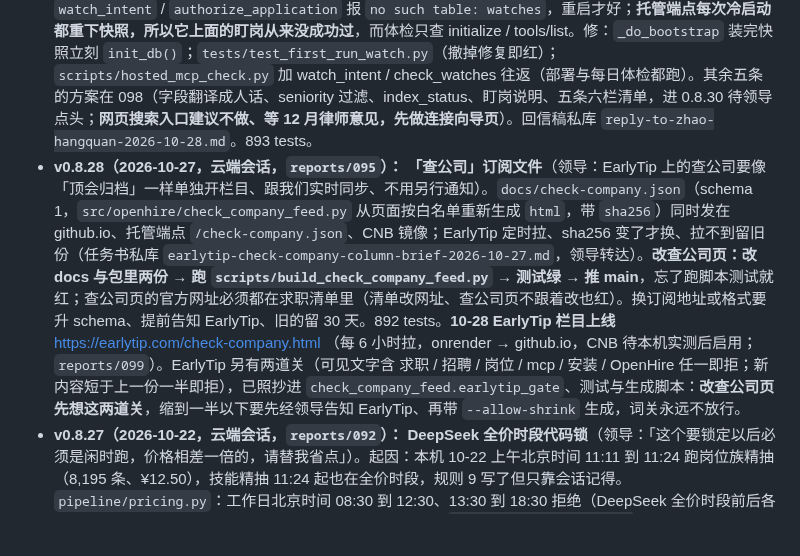
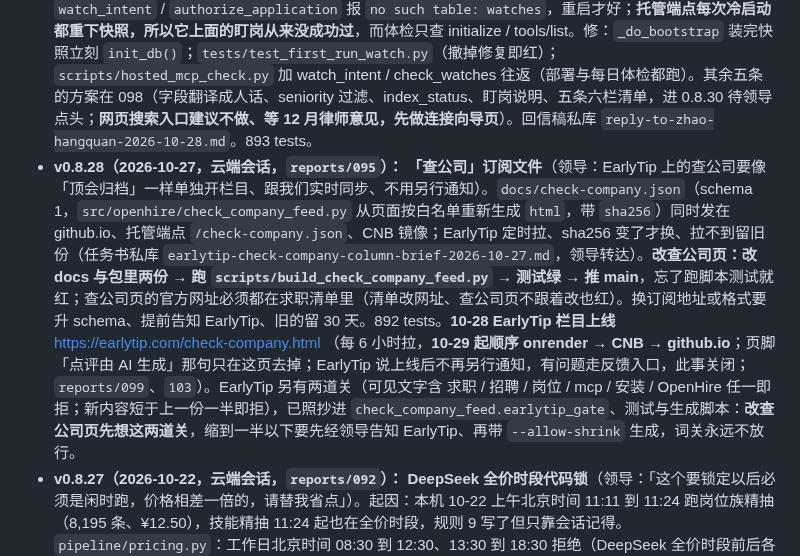
Before and after one commit to gzchenhao/openhire, a Markdown page: CLAUDE.md, the part around the change. Rendered like a GitHub page; blank space fills up the shorter version.

```diff
--- a/CLAUDE.md
+++ b/CLAUDE.md
@@ -13,7 +13,7 @@
 - **v0.8.31（2026-10-28，云端会话，`reports/101`）：** **在架口径变严（领导批）：没下架且雇主系统 30 天内返回过才算在架**，30 天从索引里最新一次核验往回算（不按日历，旧索引不会被清空）。`service.verified_cutoff` / `live_clause` 一处定义：搜索、盯岗、`get_company_info`（新增 `unverified_over_30d`）、`live_employer_count`、`ohp numbers`（新增 `postings_unverified_over_30d`）都用它；全部过期的雇主空结果 `status: not_verified_recently`。抓取器照旧不动抓不到的板的行。10-26 快照新口径：172 家、20,019 条、过期 177（ClickHouse），Wayve / Amplitude 239 条 11-02 起超期。`numbers.json` 与 README 已改。994 tests。
 - **v0.8.30（2026-10-28，云端会话，`reports/100`）：** 098 方案领导批「全部都做」，当天落地。① **`seniority`**（`pipeline/extract.seniority_from_title`，标题免费规则，读取时算，不改快照）：intern / junior / senior / staff / lead / manager / director / unknown，别名 `ic` 与 `management`；`search_jobs(seniority=…)`、`watch_intent` 的 `seniority`、`ohp search/watch --seniority`；产品 / 项目 / 客户经理这类不带人的先去掉再判，中文「经理」单独不算信号，没写级别就 unknown；**硬过滤，排序函数不动**；60 个真实标题的表格测试。② 每条岗位带 **`date_source`、`dates_in_words`（中英各一句）、`check_before_apply`**（code + 中英，只从量到的事实生成）；`read_board` 结果也带。③ **`index_status`**：下载中四个读数据的工具返回 preparing（`check_watches` 不动标记），失败 unavailable；空结果带 `status` + 固定 `headline`（`service.EMPTY_HEADLINES` 五种）；`_do_bootstrap` 改 `preserve_user_state=True`（下载期间登记的盯岗不丢）。④ `watch_intent` 返回 `matching_now` + `what_happens_next`，`check_watches` 带 `summary`（首次是基线）。⑤ 服务器指令与提示词：开搜前问 IC / 管理与年限，第一轮 5 条六栏，日期用 dates_in_words 原句，首次拉取不说成新岗。⑥ **连接向导** `docs/connect.html` = 托管 `/connect`（测试钉住一字不差；两段 prompt 与 README 一字不差；两个首页和求职清单第 1 步都链过去）；README 加 VS Code（Copilot）`.vscode/mcp.json` 与一键链接；**网页搜索入口不做，等 12 月律师意见**。`tests/test_prompts.py` 的 `NOT_TOOLS` 白名单收结果字段名。988 tests。
 - **v0.8.29（2026-10-28，云端会话，`reports/098`）：** **首发盯岗缺陷**（用户赵杭铨 10-28 六条反馈里的一条）：首次启动先 init_db 再由后台线程整文件换成公开快照，快照只有 companies / jobs，于是第一个会话里 `watch_intent` / `authorize_application` 报 `no such table: watches`，重启才好；**托管端点每次冷启动都重下快照，所以它上面的盯岗从来没成功过**，而体检只查 initialize / tools/list。修：`_do_bootstrap` 装完快照立刻 `init_db()`；`tests/test_first_run_watch.py`（撤掉修复即红）；`scripts/hosted_mcp_check.py` 加 watch_intent / check_watches 往返（部署与每日体检都跑）。其余五条的方案在 098（字段翻译成人话、seniority 过滤、index_status、盯岗说明、五条六栏清单，进 0.8.30 待领导点头；**网页搜索入口建议不做、等 12 月律师意见，先做连接向导页**）。回信稿私库 `reply-to-zhao-hangquan-2026-10-28.md`。893 tests。
-- **v0.8.28（2026-10-27，云端会话，`reports/095`）：** **「查公司」订阅文件**（领导：EarlyTip 上的查公司要像「顶会归档」一样单独开栏目、跟我们实时同步、不用另行通知）。`docs/check-company.json`（schema 1，`src/openhire/check_company_feed.py` 从页面按白名单重新生成 `html`，带 `sha256`）同时发在 github.io、托管端点 `/check-company.json`、CNB 镜像；EarlyTip 定时拉、sha256 变了才换、拉不到留旧份（任务书私库 `earlytip-check-company-column-brief-2026-10-27.md`，领导转达）。**改查公司页：改 docs 与包里两份 → 跑 `scripts/build_check_company_feed.py` → 测试绿 → 推 main**，忘了跑脚本测试就红；查公司页的官方网址必须都在求职清单里（清单改网址、查公司页不跟着改也红）。换订阅地址或格式要升 schema、提前告知 EarlyTip、旧的留 30 天。892 tests。**10-28 EarlyTip 栏目上线** https://earlytip.com/check-company.html （每 6 小时拉，onrender → github.io，CNB 待本机实测后启用；`reports/099`）。EarlyTip 另有两道关（可见文字含 求职 / 招聘 / 岗位 / mcp / 安装 / OpenHire 任一即拒；新内容短于上一份一半即拒），已照抄进 `check_company_feed.earlytip_gate`、测试与生成脚本：**改查公司页先想这两道关**，缩到一半以下要先经领导告知 EarlyTip、再带 `--allow-shrink` 生成，词关永远不放行。
+- **v0.8.28（2026-10-27，云端会话，`reports/095`）：** **「查公司」订阅文件**（领导：EarlyTip 上的查公司要像「顶会归档」一样单独开栏目、跟我们实时同步、不用另行通知）。`docs/check-company.json`（schema 1，`src/openhire/check_company_feed.py` 从页面按白名单重新生成 `html`，带 `sha256`）同时发在 github.io、托管端点 `/check-company.json`、CNB 镜像；EarlyTip 定时拉、sha256 变了才换、拉不到留旧份（任务书私库 `earlytip-check-company-column-brief-2026-10-27.md`，领导转达）。**改查公司页：改 docs 与包里两份 → 跑 `scripts/build_check_company_feed.py` → 测试绿 → 推 main**，忘了跑脚本测试就红；查公司页的官方网址必须都在求职清单里（清单改网址、查公司页不跟着改也红）。换订阅地址或格式要升 schema、提前告知 EarlyTip、旧的留 30 天。892 tests。**10-28 EarlyTip 栏目上线** https://earlytip.com/check-company.html （每 6 小时拉，**10-29 起顺序 onrender → CNB → github.io**；页脚「点评由 AI 生成」那句只在这页去掉；EarlyTip 说上线后不再另行通知，有问题走反馈入口，此事关闭；`reports/099`、`103`）。EarlyTip 另有两道关（可见文字含 求职 / 招聘 / 岗位 / mcp / 安装 / OpenHire 任一即拒；新内容短于上一份一半即拒），已照抄进 `check_company_feed.earlytip_gate`、测试与生成脚本：**改查公司页先想这两道关**，缩到一半以下要先经领导告知 EarlyTip、再带 `--allow-shrink` 生成，词关永远不放行。
 - **v0.8.27（2026-10-22，云端会话，`reports/092`）：** **DeepSeek 全价时段代码锁**（领导：「这个要锁定以后必须是闲时跑，价格相差一倍的，请替我省点」）。起因：本机 10-22 上午北京时间 11:11 到 11:24 跑岗位族精抽（8,195 条、¥12.50），技能精抽 11:24 起也在全价时段，规则 9 写了但只靠会话记得。`pipeline/pricing.py`：工作日北京时间 08:30 到 12:30、13:30 到 18:30 拒绝（DeepSeek 全价时段前后各加 30 分钟，本机时钟偏慢；节假日按工作日算，宁可等）；`DeepSeekExtractor._call` 发请求前查，所以每一次 DeepSeek 调用都被锁住，`extract()` 退回免费启发式并如实盖 heuristic 章，GLM 不受影响；两条付费精抽每批之前查，全价时段一条不跑、跨进全价时段在批次边界停、进度已存；`extract-rebuild` / `extract-role-family` / `extract-sample` / `bootstrap --deepseek` 报 `ERR_DEEPSEEK_FULL_PRICE`、说几点再来、退出码 1。**没有开关**（测试钉住 pricing.py 不读环境变量、`_call` 先查再发）；DeepSeek 改时段就改常量发版。conftest 把测试时钟钉在周六。882 tests。部署工作流同日修一处：「有更新版本就让位」原来把 PyPI 缓存里的旧版本也当成更新、没部署就退出（0.8.27 首次部署 run 39740258981 因此红），改为只有严格更新才让位（`sort -V`），重跑 run 39740682988 全绿。
 - **v0.8.26（2026-10-22，云端会话，`reports/091`）：** 本机 10-22 上午补跑暴露的问题。① **抓取并发锁跨事件循环**：Moka、北森、理想三个适配器的模块级 `asyncio.Semaphore` 会绑定第一次排队时的事件循环，`ohp ingest --seed`（校验与抓取各一个 `asyncio.run()`）抓香港 15 家时崩溃；`ats/base.py` 新增 `PerLoopSemaphore`（每个循环一把锁），三家改用，`tests/test_per_loop_semaphore.py` 6 条（含用旧写法复现原错误、全包禁止模块级 asyncio 锁、三家 Moka 两次抓取端到端）。**规矩：模块里不许再有模块级 asyncio 锁，测试会红。** ② Windows 上 `test_bootstrap_reopens_the_index_after_installing` 标为非 Windows 才跑（那是 POSIX 才有的读旧文件情形，Windows 替换开着的文件直接报错）。③ 门户目录：禾赛浏览器核过（飞书，160 岗，有 JD 无日期）；**地平线是大易 wecruit（hotjob.cn），不是 Wintalent**，281 岗、无日期，接口未评估前不读。④ **CNB 镜像实测可匿名下载、与 GitHub 原件同字节**，README 加直链与 `OPENHIRE_SNAPSHOT_URL` 用法（原「等 CNB 跑通再写」那条了结）。⑤ `hosted/Dockerfile` 安装重试 15 分钟；`scripts/backup_drafts.py` 调 git 时去掉 `GITHUB_TOKEN` / `GH_TOKEN`（本机环境里那个只读公开仓库的 token 是外联系统 `profiler/github_http.py` 读的，压过 gh 登录态让私库同步失败）。853 tests。**报告编号：** 090 是本机写的（10-22 上午补跑），云端这次用 091。
 - **v0.8.25（2026-10-21，云端会话，`reports/089`）：** **求职清单中英双语**（领导：「不是一行中文一行英文那种，是用户可以选择页面语言那种」）：同一个 `docs/checklist.html` 里中文整块在前、英文整块在后，右上角「中文 / English」切换；默认按 `?lang=` → 上次选择（localStorage）→ 浏览器语言；无 JS 两块都显示。Chromium 实测六种组合全对。**改清单要中英两块一起改**，测试钉住两块都在、中文在前。页脚反馈链接改成议题模板 `checklist_feedback.yml`（标签 `checklist`，不收个人信息）；新增月度工作流 `check-links.yml`（`scripts/check_page_links.py` 打开两页所有外链，404 / 410 才红，超时只报不红：12333.gov.cn 与 labour.gov.hk 对数据中心地址拒答）。**用户反馈闭环**：邮箱日检定时任务的提示词加一条，`checklist` 标签议题与本机知乎日检上报的清单意见一律当天改页、记更新记录、发版。宣传稿（知乎专文 + 投稿 + X 英文帖 + 领英）在私库，本机待办第 16 条。847 tests。
```
Also changed, not shown: reports/103-领导10-29四件-飞书暂停-赵杭铨更正-EarlyTip收尾.md (added, +26 -0 lines).
